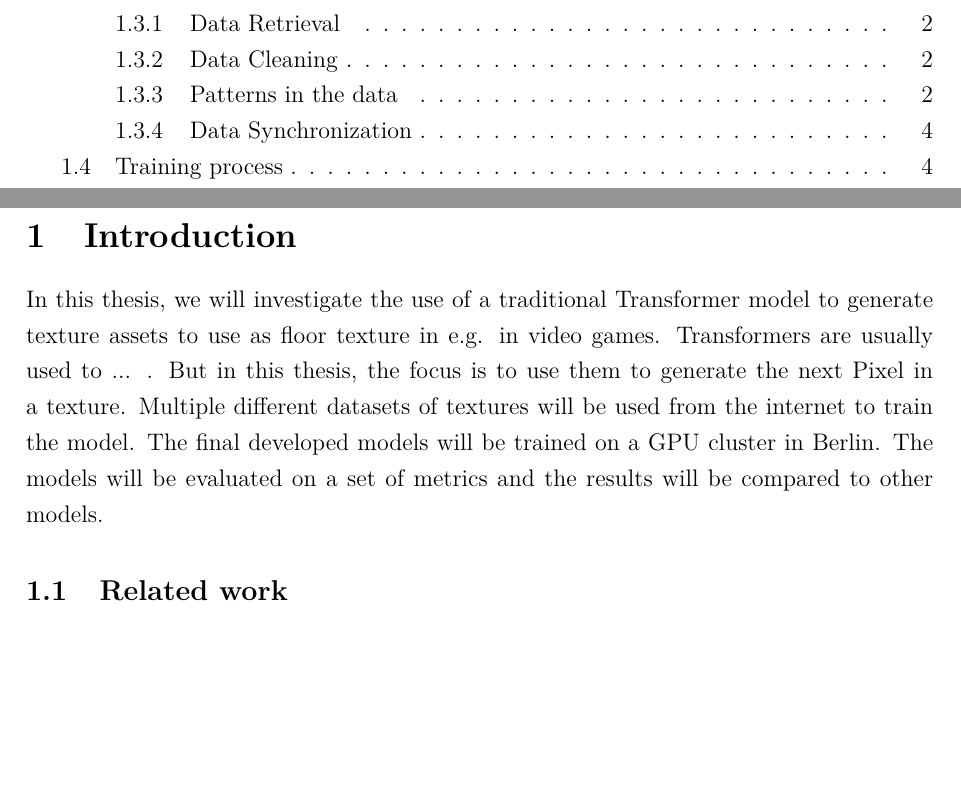
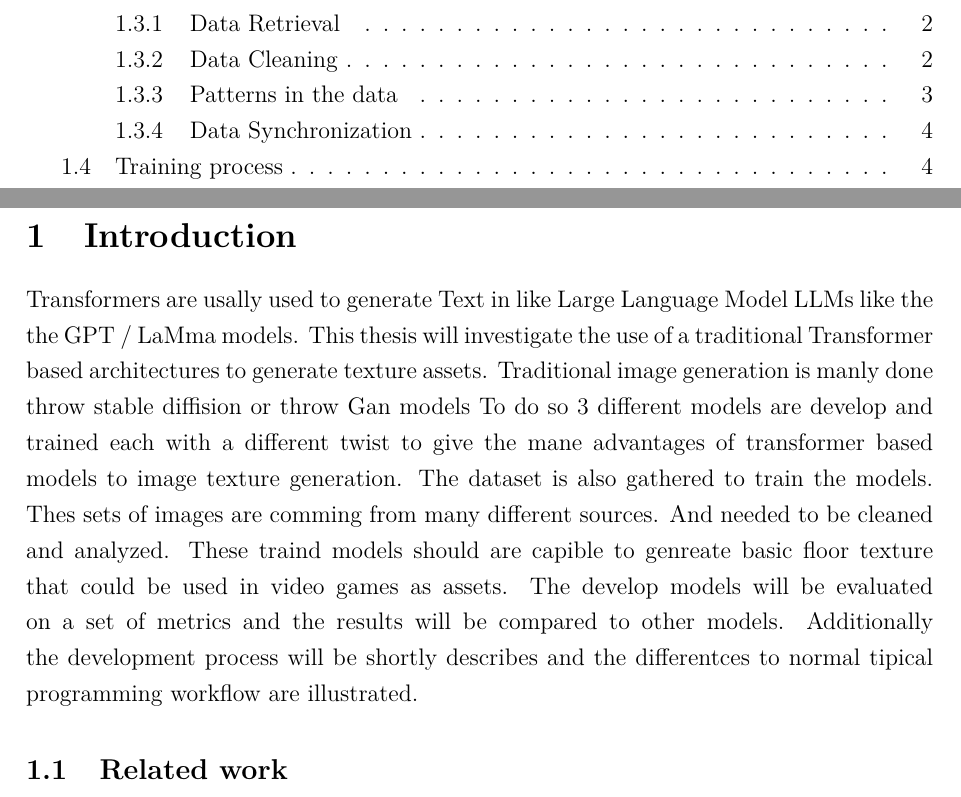
Before and after one commit to DennisGoss99/MasterThesis, a LaTeX thesis (latex/masterthesis.tex, which reads latex/pages/introduction.tex): two parts of pages 3 and 6 of 16, joined at a grey line, cut so that both start at the same text, the shorter picture padded with empty space. Compiled offline with pdfLaTeX.

Commit message:
Update introduction.tex

```diff
--- a/latex/pages/introduction.tex
+++ b/latex/pages/introduction.tex
@@ -1,5 +1,6 @@
 
-In this thesis, we will investigate the use of a traditional Transformer model to generate texture assets to use as floor texture in e.g. in video games. Transformers are usually used to ... . But in this thesis, the focus is to use them to generate the next Pixel in a texture. Multiple different datasets of textures will be used from the internet to train the model. The final developed models will be trained on a GPU cluster in Berlin. The models will be evaluated on a set of metrics and the results will be compared to other models.
+Transformers are usally used to generate Text in like Large Language Model LLMs like the the GPT / LaMma models. This thesis will investigate the use of a traditional Transformer based architectures to generate texture assets. Traditional image generation is manly done throw stable diffision or throw Gan models
+To do so 3 different models are develop and trained each with a different twist to give the mane advantages of transformer based models to image texture generation. The dataset is also gathered to train the models. Thes sets of images are comming from many different sources. And needed to be cleaned and analyzed. These traind models should are capible to genreate basic floor texture that could be used in video games as assets. The develop models will be evaluated on a set of metrics and the results will be compared to other models. Additionally the development process will be shortly describes and the differentces to normal tipical programming workflow are illustrated.
 
 \subsection{Related work}
 
```
Also changed, not shown: latex/pages/introduction.tex (2 more changed lines).
